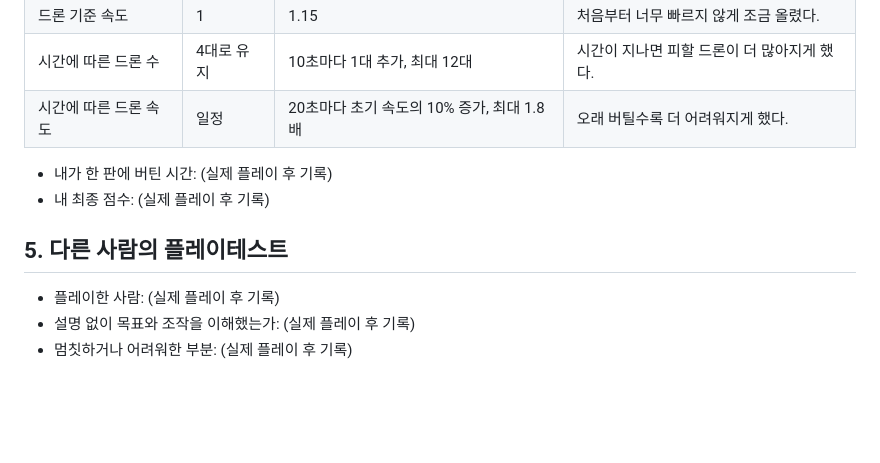
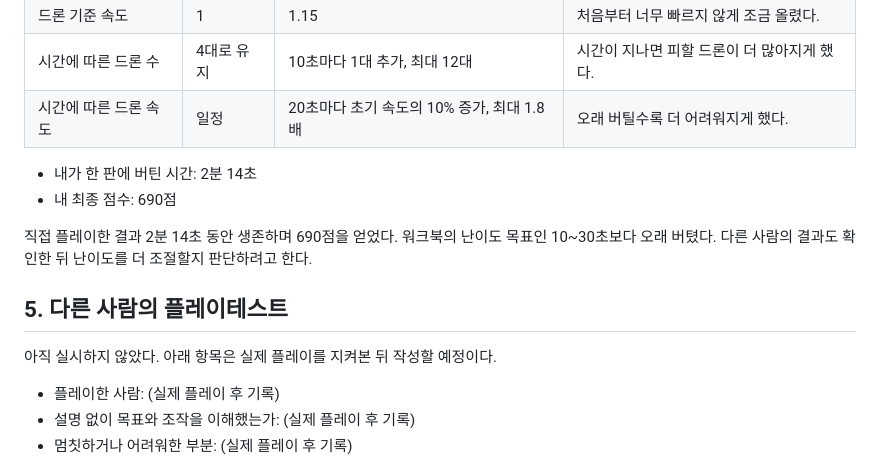
Before and after one commit to Hwageu/my-game, a Markdown page: 회고.md, the part around the change. Rendered like a GitHub page; blank space fills up the shorter version.

```diff
--- a/회고.md
+++ b/회고.md
@@ -44,10 +44,14 @@ function checkCollision(a, b) {
 | 시간에 따른 드론 수 | 4대로 유지 | 10초마다 1대 추가, 최대 12대 | 시간이 지나면 피할 드론이 더 많아지게 했다. |
 | 시간에 따른 드론 속도 | 일정 | 20초마다 초기 속도의 10% 증가, 최대 1.8배 | 오래 버틸수록 더 어려워지게 했다. |
 
-- 내가 한 판에 버틴 시간: (실제 플레이 후 기록)
-- 내 최종 점수: (실제 플레이 후 기록)
+- 내가 한 판에 버틴 시간: 2분 14초
+- 내 최종 점수: 690점
+
+직접 플레이한 결과 2분 14초 동안 생존하며 690점을 얻었다. 워크북의 난이도 목표인 10~30초보다 오래 버텼다. 다른 사람의 결과도 확인한 뒤 난이도를 더 조절할지 판단하려고 한다.
 
 ## 5. 다른 사람의 플레이테스트
+
+아직 실시하지 않았다. 아래 항목은 실제 플레이를 지켜본 뒤 작성할 예정이다.
 
 - 플레이한 사람: (실제 플레이 후 기록)
 - 설명 없이 목표와 조작을 이해했는가: (실제 플레이 후 기록)
```
Also changed, not shown: README.md (+3 -2 lines).
